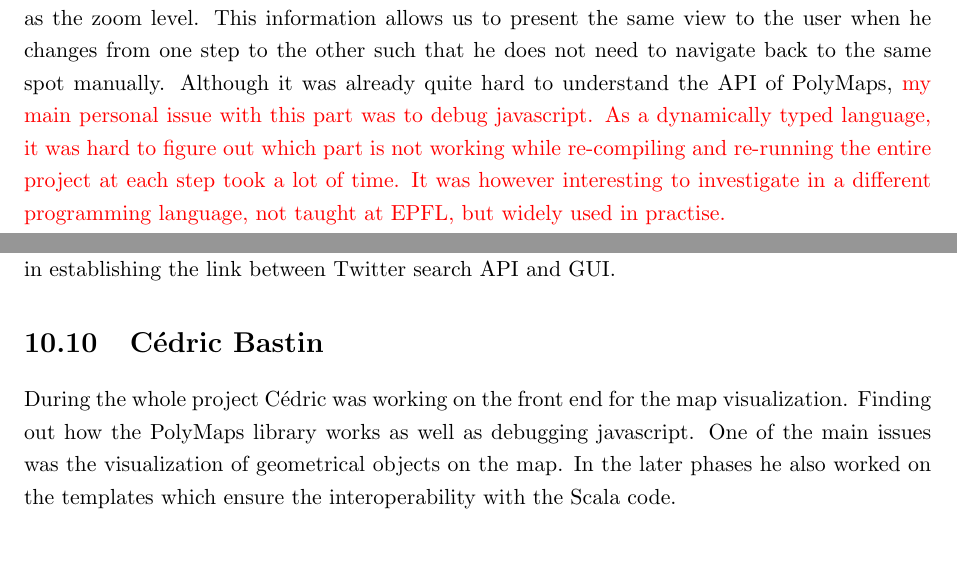
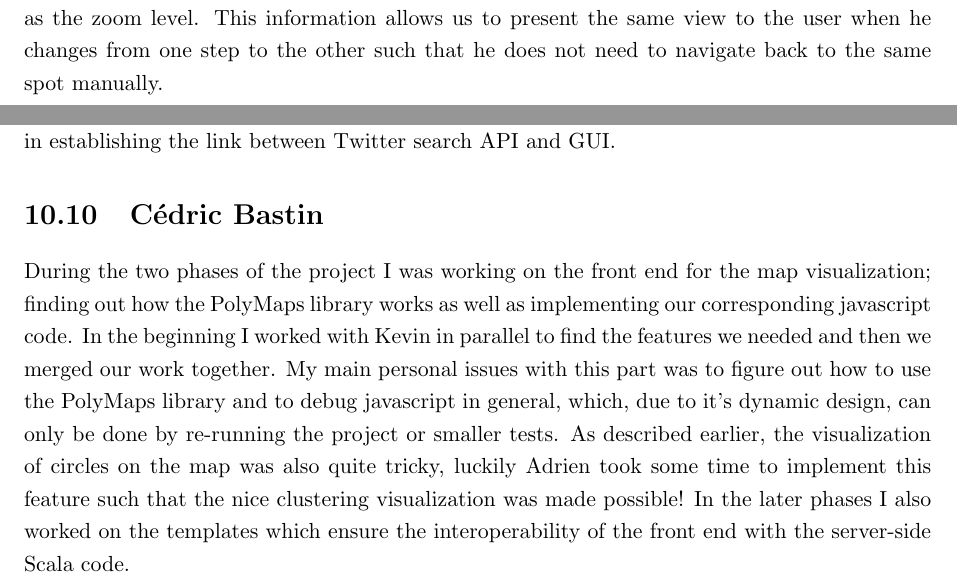
Before and after one commit to TweetAggregator/CrossTalk, a LaTeX thesis (Final_report/report.tex, which reads Final_report/report/map_display/subpart.tex, Final_report/report/member/cedric.tex): two parts of pages 9 and 19 of 22, joined at a grey line, cut so that both start at the same text, the shorter picture padded with empty space. Compiled offline with pdfLaTeX.

Commit message:
rewrite member cedric part

```diff
--- a/Final_report/report/map_display/subpart.tex
+++ b/Final_report/report/map_display/subpart.tex
@@ -21,4 +21,3 @@ As the GeoJSON does not allow circle object, meaning a disk with a radius given
 
 \section{conclusion}
 One important thing to note is that throughout these different views we always save the users select view-position which is done by recording the geographic center of the current view as well as the zoom level. This information allows us to present the same view to the user when he changes from one step to the other such that he does not need to navigate back to the same spot manually.
-Although it was already quite hard to understand the API of PolyMaps, \textcolor{red}{my main personal issue with this part was to debug javascript. As a dynamically typed language, it was hard to figure out which part is not working while re-compiling and re-running the entire project at each step took a lot of time. It was however interesting to investigate in a different programming language, not taught at EPFL, but widely used in practise.}
--- a/Final_report/report/member/cedric.tex
+++ b/Final_report/report/member/cedric.tex
@@ -1,3 +1,3 @@
 \section{C\'{e}dric Bastin}
 
-During the whole project C\'{e}dric was working on the front end for the map visualization. Finding out how the PolyMaps library works as well as debugging javascript. One of the main issues was the visualization of geometrical objects on the map. In the later phases he also worked on the templates which ensure the interoperability with the Scala code.
+During the two phases of the project I was working on the front end for the map visualization; finding out how the PolyMaps library works as well as implementing our corresponding javascript code. In the beginning I worked with Kevin in parallel to find the features we needed and then we merged our work together. My main personal issues with this part was to figure out how to use the PolyMaps library and to debug javascript in general, which, due to it's dynamic design, can only be done by re-running the project or smaller tests. As described earlier, the visualization of circles on the map was also quite tricky, luckily Adrien took some time to implement this feature such that the nice clustering visualization was made possible! In the later phases I also worked on the templates which ensure the interoperability of the front end with the server-side Scala code.
```
Also changed, not shown: Final_report/report.tex (+2 -2 lines).
